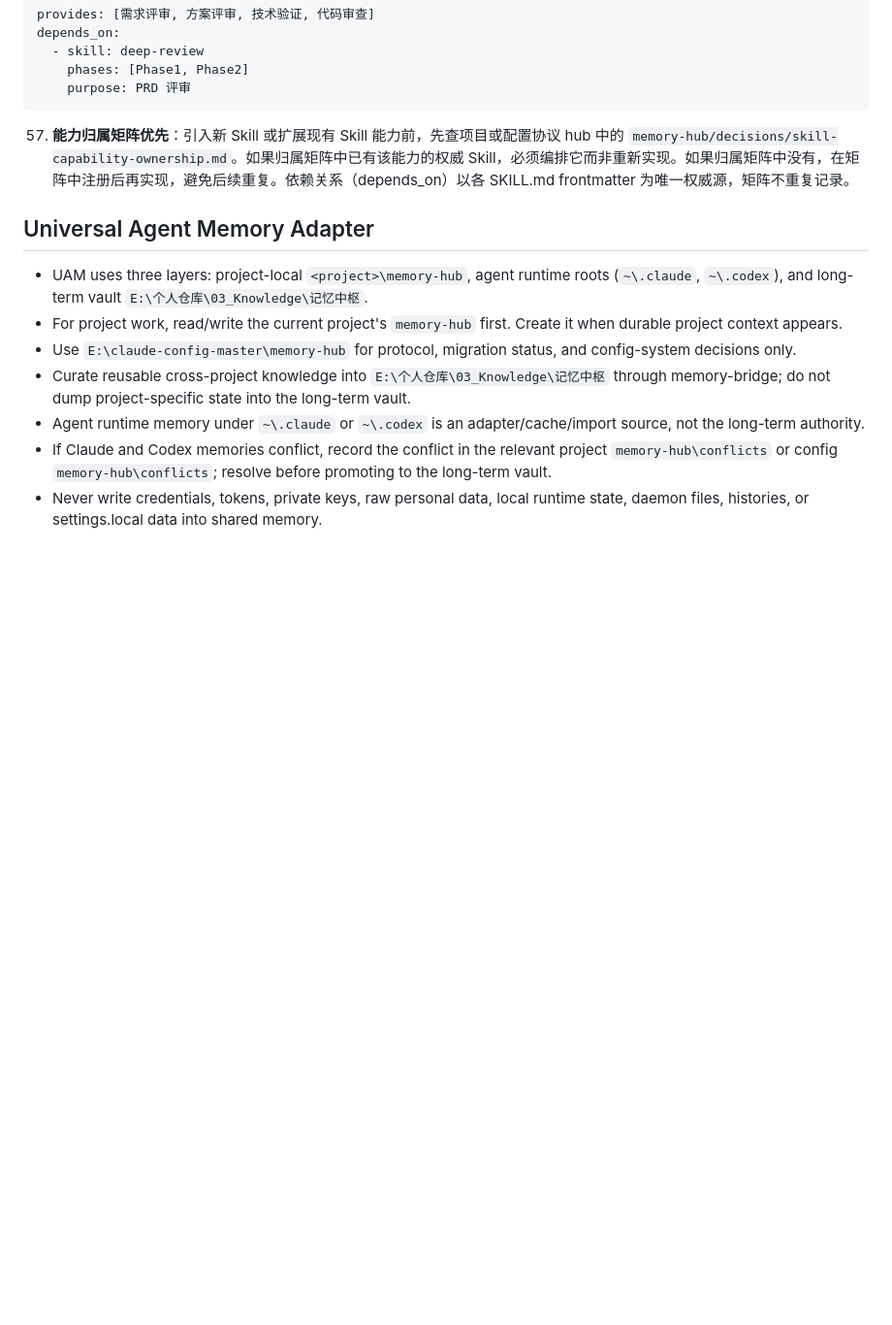
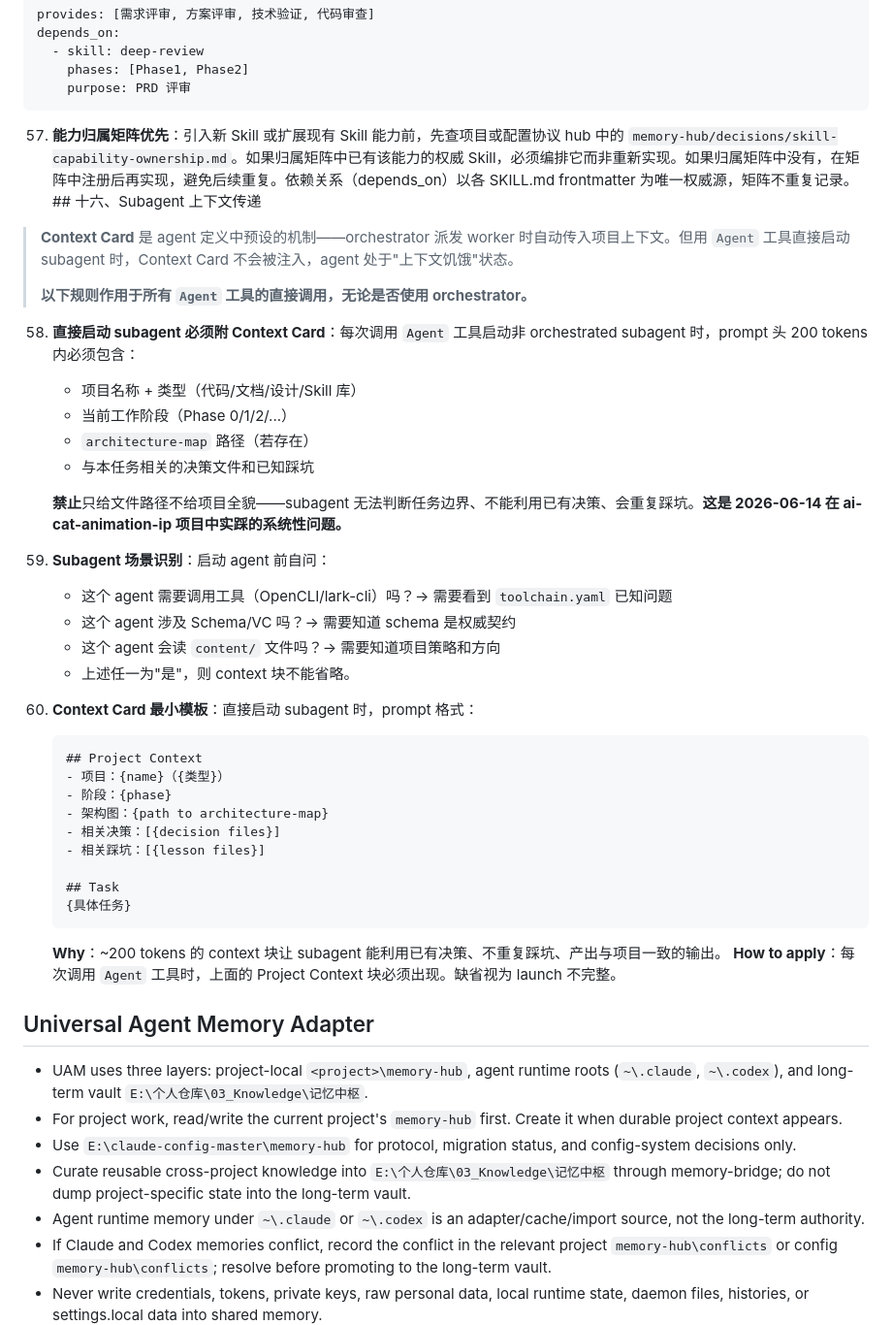
Before and after one commit to j1052856674-ctrl/claude-config, a Markdown page: CLAUDE.md, the part around the change. Shown at 97% size. Rendered like a GitHub page; blank space fills up the shorter version.

Commit message:
feat: 新增 Subagent 上下文传递规则（Section 16 / Codex Section 12）
- Claude CLAUDE.md: +Section 十六 rules 58-60，直接启动 subagent 强制附 Context Card
- Codex AGENTS.md: +Section 十二 rules 60-62，等价规则适配 Codex 术语
- 根因：2026-06-14 ai-cat-animation-ip 项目中 subagent 上下文饥饿——只给文件路径不给项目全貌
- Context Card 模板：项目+阶段+架构图+决策+踩坑 → ~200 tokens

````diff
--- a/CLAUDE.md
+++ b/CLAUDE.md
@@ -173,7 +173,40 @@ depends_on:
     purpose: PRD 评审
 ```
 
-57. **能力归属矩阵优先**：引入新 Skill 或扩展现有 Skill 能力前，先查项目或配置协议 hub 中的 `memory-hub/decisions/skill-capability-ownership.md`。如果归属矩阵中已有该能力的权威 Skill，必须编排它而非重新实现。如果归属矩阵中没有，在矩阵中注册后再实现，避免后续重复。依赖关系（depends_on）以各 SKILL.md frontmatter 为唯一权威源，矩阵不重复记录。
+57. **能力归属矩阵优先**：引入新 Skill 或扩展现有 Skill 能力前，先查项目或配置协议 hub 中的 `memory-hub/decisions/skill-capability-ownership.md`。如果归属矩阵中已有该能力的权威 Skill，必须编排它而非重新实现。如果归属矩阵中没有，在矩阵中注册后再实现，避免后续重复。依赖关系（depends_on）以各 SKILL.md frontmatter 为唯一权威源，矩阵不重复记录。## 十六、Subagent 上下文传递
+
+> **Context Card** 是 agent 定义中预设的机制——orchestrator 派发 worker 时自动传入项目上下文。但用 `Agent` 工具直接启动 subagent 时，Context Card 不会被注入，agent 处于"上下文饥饿"状态。
+>
+> **以下规则作用于所有 `Agent` 工具的直接调用，无论是否使用 orchestrator。**
+
+58. **直接启动 subagent 必须附 Context Card**：每次调用 `Agent` 工具启动非 orchestrated subagent 时，prompt 头 200 tokens 内必须包含：
+    - 项目名称 + 类型（代码/文档/设计/Skill 库）
+    - 当前工作阶段（Phase 0/1/2/...）
+    - `architecture-map` 路径（若存在）
+    - 与本任务相关的决策文件和已知踩坑
+
+    **禁止**只给文件路径不给项目全貌——subagent 无法判断任务边界、不能利用已有决策、会重复踩坑。**这是 2026-06-14 在 ai-cat-animation-ip 项目中实踩的系统性问题。**
+
+59. **Subagent 场景识别**：启动 agent 前自问：
+    - 这个 agent 需要调用工具（OpenCLI/lark-cli）吗？→ 需要看到 `toolchain.yaml` 已知问题
+    - 这个 agent 涉及 Schema/VC 吗？→ 需要知道 schema 是权威契约
+    - 这个 agent 会读 `content/` 文件吗？→ 需要知道项目策略和方向
+    - 上述任一为"是"，则 context 块不能省略。
+
+60. **Context Card 最小模板**：直接启动 subagent 时，prompt 格式：
+    ```
+    ## Project Context
+    - 项目：{name}（{类型}）
+    - 阶段：{phase}
+    - 架构图：{path to architecture-map}
+    - 相关决策：[{decision files}]
+    - 相关踩坑：[{lesson files}]
+
+    ## Task
+    {具体任务}
+    ```
+    **Why**：~200 tokens 的 context 块让 subagent 能利用已有决策、不重复踩坑、产出与项目一致的输出。
+    **How to apply**：每次调用 `Agent` 工具时，上面的 Project Context 块必须出现。缺省视为 launch 不完整。
 
 ## Universal Agent Memory Adapter
 
````
Also changed, not shown: codex/AGENTS.md (+19 -0 lines).
